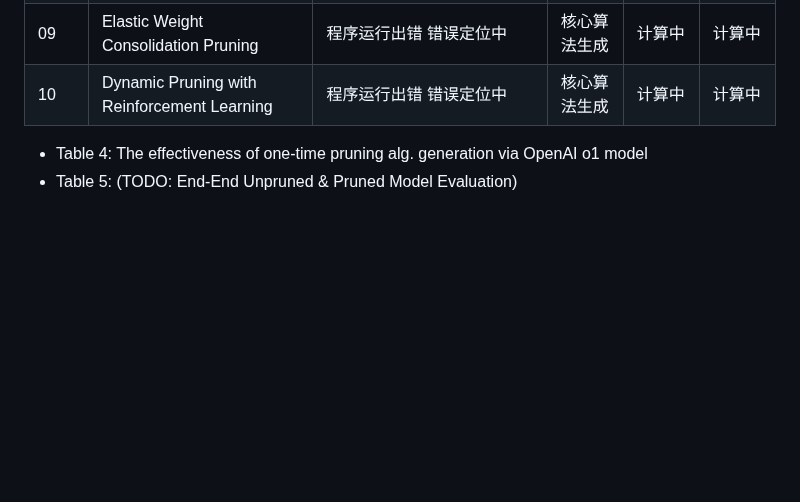
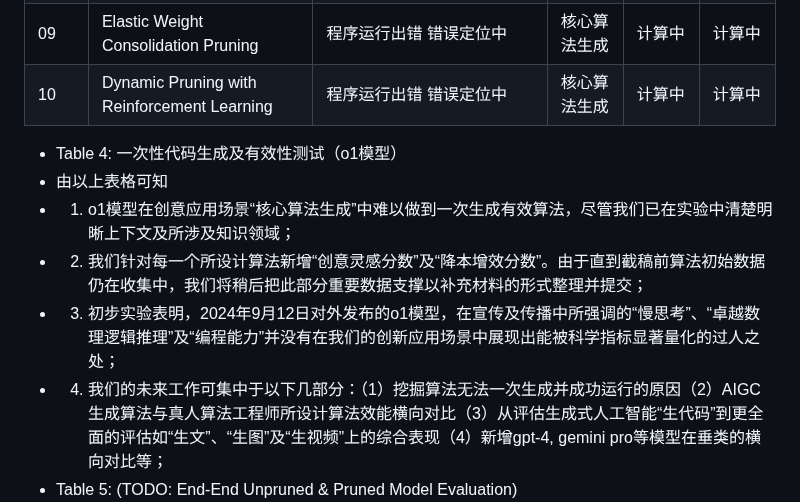
Before and after one commit to algmon/suanfamama-wei-research, a Markdown page: README.md, the part around the change. GitHub-like rendering; blank space fills up the shorter version.

Commit message:
ADD pruning paper Table 4 & related observations

```diff
--- a/README.md
+++ b/README.md
@@ -463,7 +463,12 @@ Note: 0.90 means 90% of the weights in the targeted neural network has been prun
 | 08 | Gradient-Based Pruning | 程序运行出错 错误定位中 | 核心算法生成 | 计算中 | 计算中 |
 | 09 | Elastic Weight Consolidation Pruning | 程序运行出错 错误定位中 | 核心算法生成 | 计算中 | 计算中 |
 | 10 | Dynamic Pruning with Reinforcement Learning | 程序运行出错 错误定位中 | 核心算法生成 | 计算中 | 计算中 |
-* Table 4: The effectiveness of one-time pruning alg. generation via OpenAI o1 model
+* Table 4: 一次性代码生成及有效性测试（o1模型）
+* 由以上表格可知
+* 1. o1模型在创意应用场景“核心算法生成”中难以做到一次生成有效算法，尽管我们已在实验中清楚明晰上下文及所涉及知识领域；
+* 2. 我们针对每一个所设计算法新增“创意灵感分数”及“降本增效分数”。由于直到截稿前算法初始数据仍在收集中，我们将稍后把此部分重要数据支撑以补充材料的形式整理并提交；
+* 3. 初步实验表明，2024年9月12日对外发布的o1模型，在宣传及传播中所强调的“慢思考”、“卓越数理逻辑推理”及“编程能力”并没有在我们的创新应用场景中展现出能被科学指标显著量化的过人之处；
+* 4. 我们的未来工作可集中于以下几部分：（1）挖掘算法无法一次生成并成功运行的原因（2）AIGC生成算法与真人算法工程师所设计算法效能横向对比（3）从评估生成式人工智能“生代码”到更全面的评估如“生文”、“生图”及“生视频”上的综合表现（4）新增gpt-4, gemini pro等模型在垂类的横向对比等；
 * Table 5: (TODO: End-End Unpruned & Pruned Model Evaluation)
 ![](./prune.fig1.v3.png)
 * 由以上Fig初始实验结果，我们可知：
```
